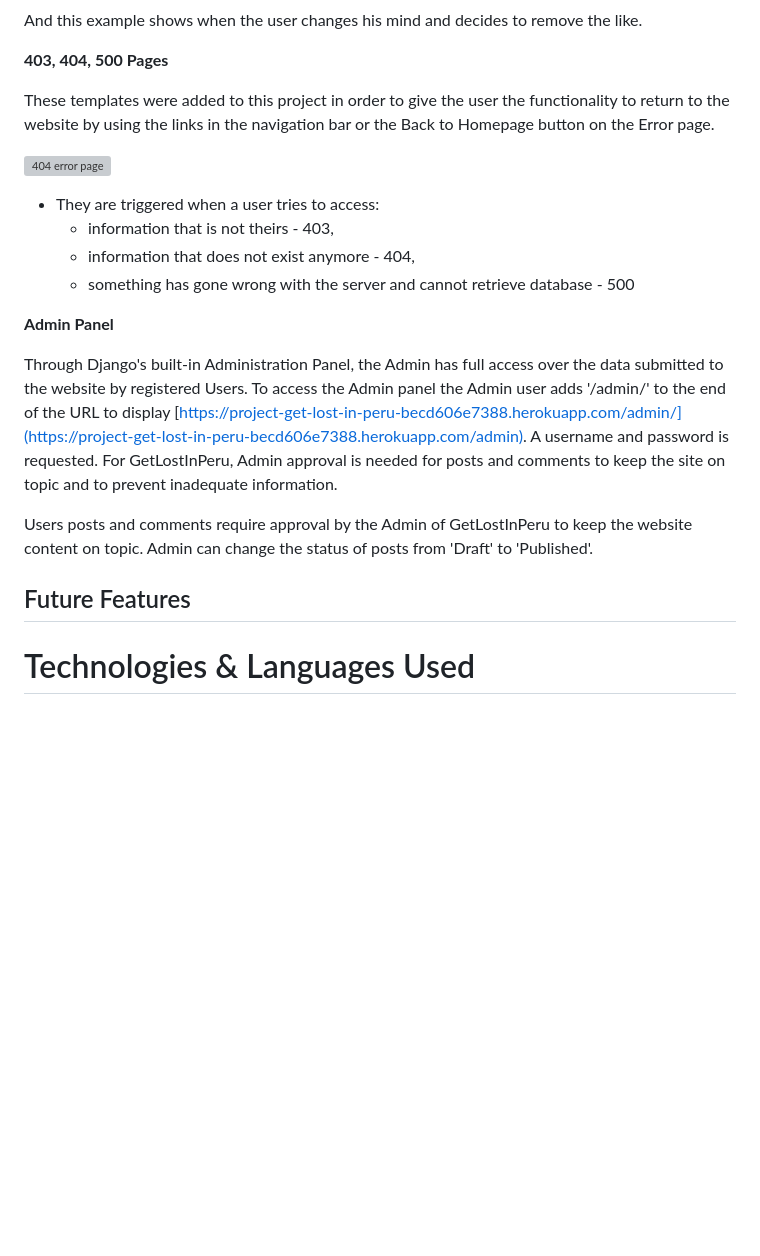
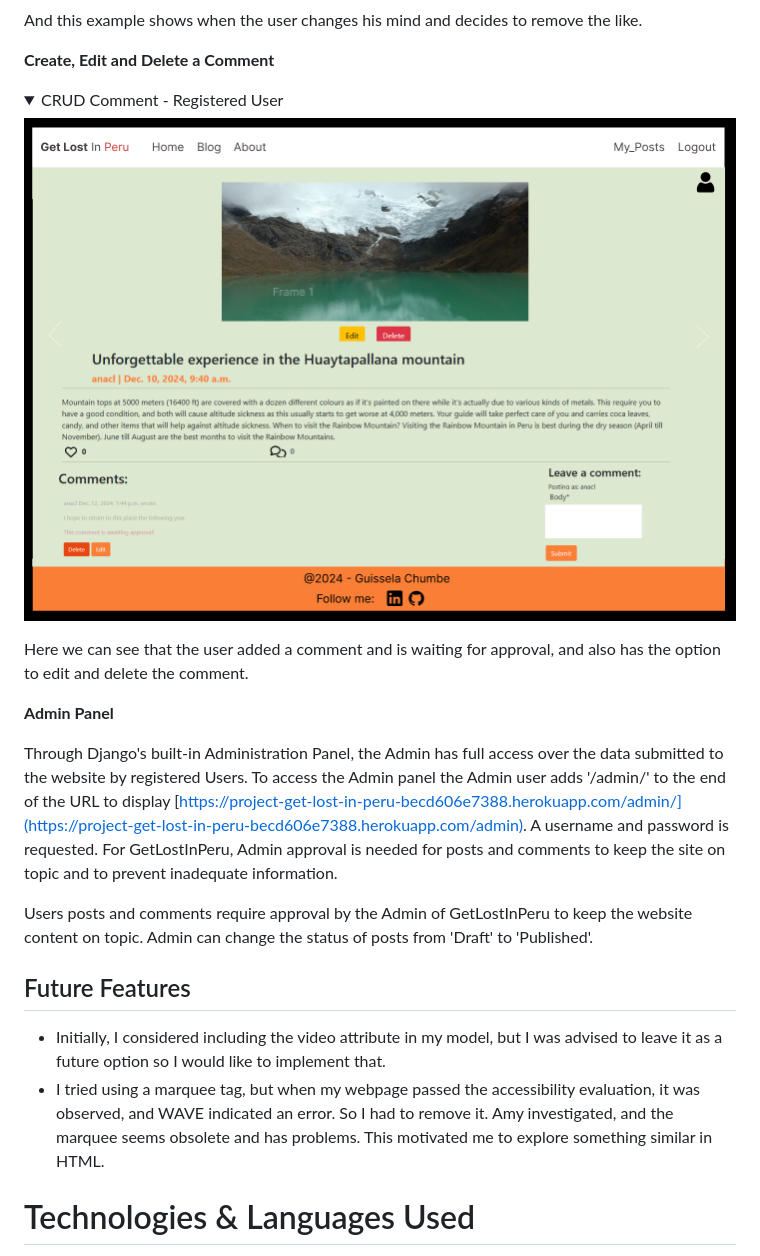
Before and after one commit to guisselacp/get-lost-peru, a Markdown page: README.md, the part around the change printed below. GitHub-like rendering; pictures changed too: documentation/final_views/CRUD_comment.png (added); blank space fills up the shorter version; grey boxes are pictures that could not be loaded.

Commit message:
Add update Readme

```diff
--- a/README.md
+++ b/README.md
@@ -430,16 +430,14 @@ There are two types of like icons used, which differentiate whether the user lik
 
 And this example shows when the user changes his mind and decides to remove the like.
 
-**403, 404, 500 Pages**
+**Create, Edit and Delete a Comment**
 
-These templates were added to this project in order to give the user the functionality to return to the website by using the links in the navigation bar or the Back to Homepage button on the Error page.
+<details open>
+    <summary>CRUD Comment - Registered User</summary>
+    <img src="documentation/final_views/CRUD_comment.png">
+</details>
 
-![404 error page](documentation/final_views/404error.png)
-
-- They are triggered when a user tries to access:
-  - information that is not theirs - 403,
-  - information that does not exist anymore - 404,
-  - something has gone wrong with the server and cannot retrieve database - 500
+Here we can see that the user added a comment and is waiting for approval, and also has the option to edit and delete the comment.
 
 **Admin Panel**
 
@@ -450,6 +448,8 @@ Users posts and comments require approval by the Admin of GetLostInPeru to keep
 
 ## Future Features
 
+- Initially, I considered including the video attribute in my model, but I was advised to leave it as a future option so I would like to implement that.
+- I tried using a marquee tag, but when my webpage passed the accessibility evaluation, it was observed, and WAVE indicated an error. So I had to remove it. Amy investigated, and the marquee seems obsolete and has problems. This motivated me to explore something similar in HTML.
 
 
 # Technologies & Languages Used
```
Also changed, not shown: other parts of README.md (+3 -29 lines).
